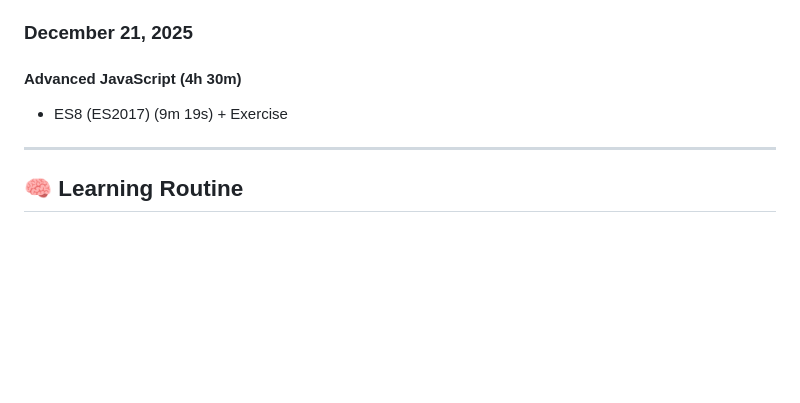
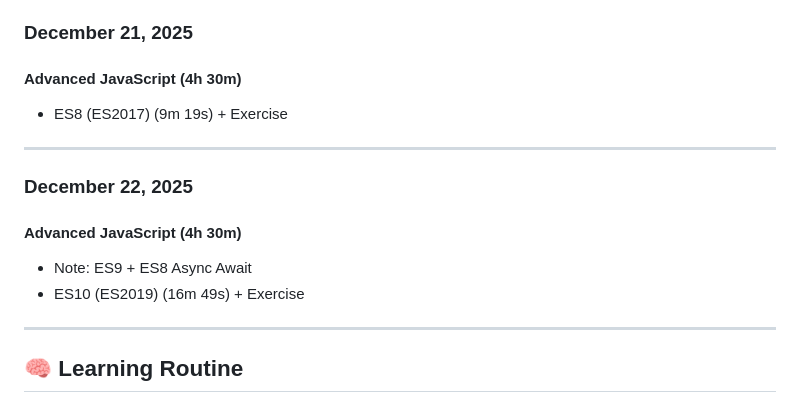
Before and after one commit to MouadBenaich/ZTM-learning-journey, a Markdown page: README.md, the part around the change. GitHub-like rendering; blank space fills up the shorter version.

```diff
--- a/README.md
+++ b/README.md
@@ -273,6 +273,13 @@ This repository tracks modules, exercises, notes, and reflections — capturing
 
 ---
 
+### **December 22, 2025**
+#### **Advanced JavaScript (4h 30m)**
+- Note: ES9 + ES8 Async Await
+- ES10 (ES2019) (16m 49s) + Exercise
+
+---
+
 ## 🧠 Learning Routine
 - **Daily minimum:** 30–45 minutes
 - **Weekly goal:** 5 days/week
```
